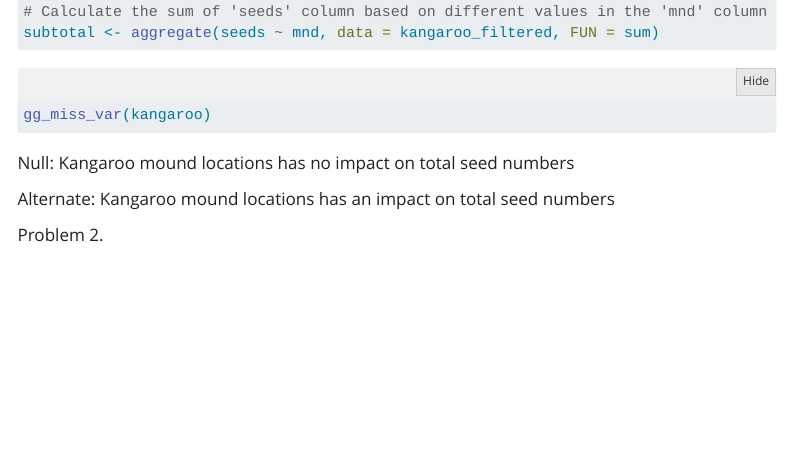
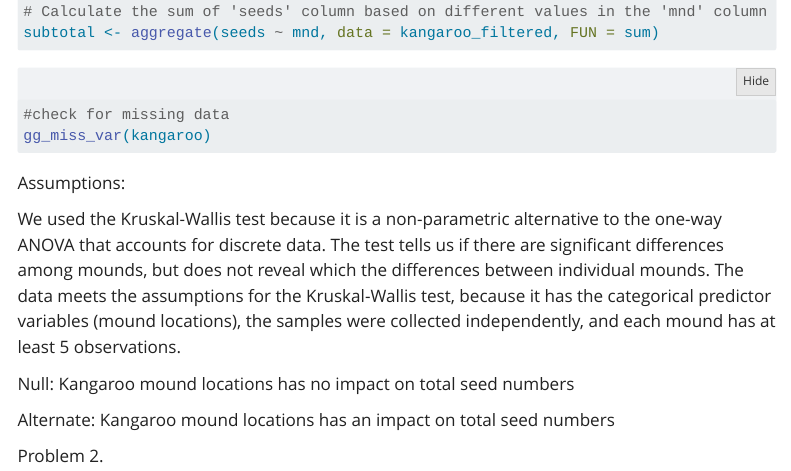
Before and after one commit to ethanblacher/ENVS193-DS-group-final, a Quarto document (code/final_code.qmd): the page in a window 1100 px wide, from 1440 px down. Rendered offline with R 4.5, knitr and Pandoc in place of Quarto, with nearby package versions; the code chunks are not run, so their results and figures are left out; folded parts are opened; menus at the side of the page are left out.

Commit message:
assumptions paragraph problem 1

````diff
--- a/code/final_code.qmd
+++ b/code/final_code.qmd
@@ -59,8 +59,17 @@ subtotal <- aggregate(seeds ~ mnd, data = kangaroo_filtered, FUN = sum)
 ```
 
 ```{r}
+#check for missing data
 gg_miss_var(kangaroo)
 ```
+
+Assumptions:
+
+We used the Kruskal-Wallis test because it is a non-parametric alternative to the one-way ANOVA that accounts for discrete data. The test tells us if there are significant differences among mounds, but does not reveal which the differences between individual mounds.
+The data meets the assumptions for the Kruskal-Wallis test, because it has the categorical predictor variables (mound locations), the samples were collected independently, and each mound has at least 5 observations.
+
+
+
 
 Null: Kangaroo mound locations has no impact on total seed numbers
 
````
